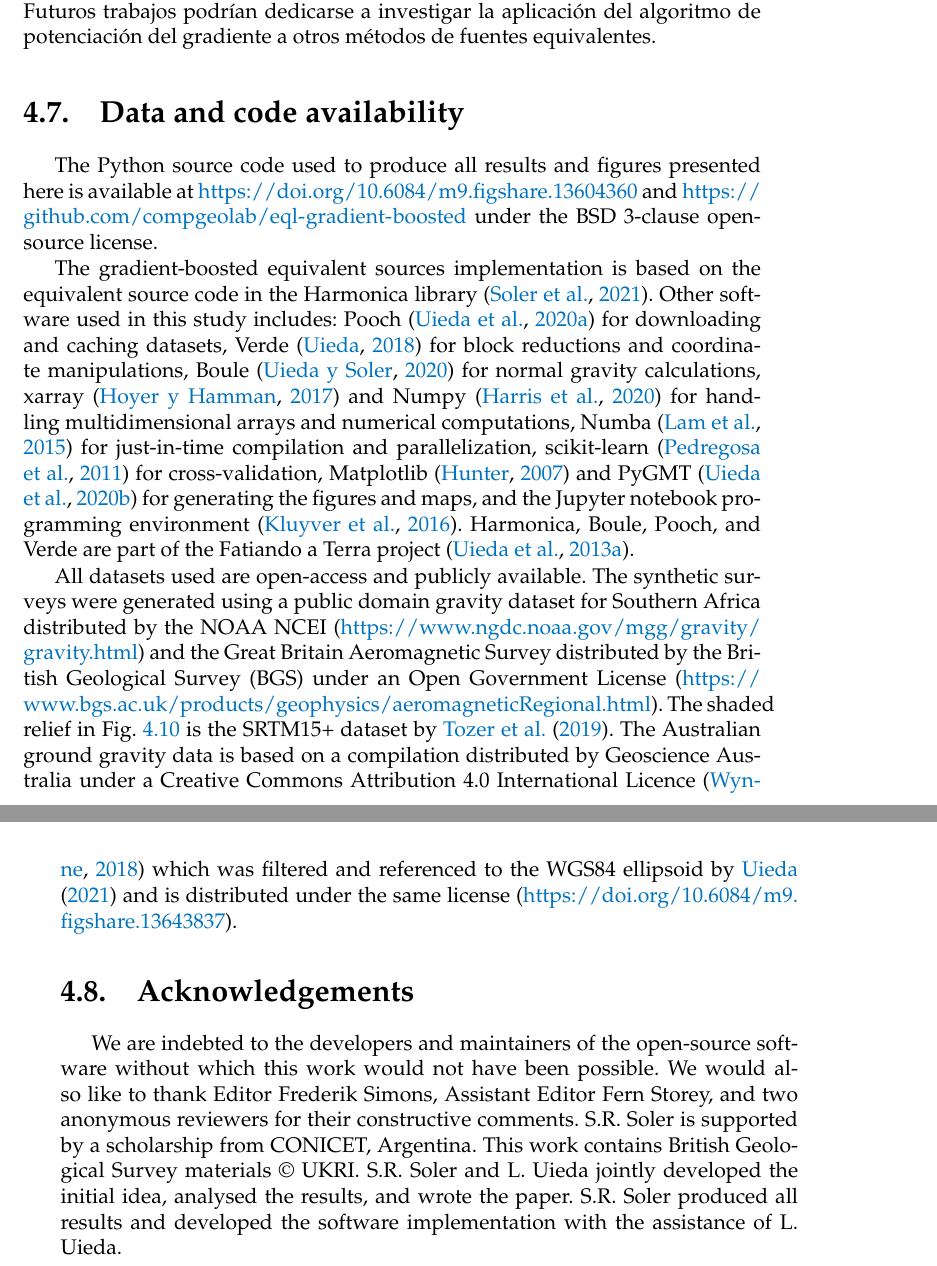
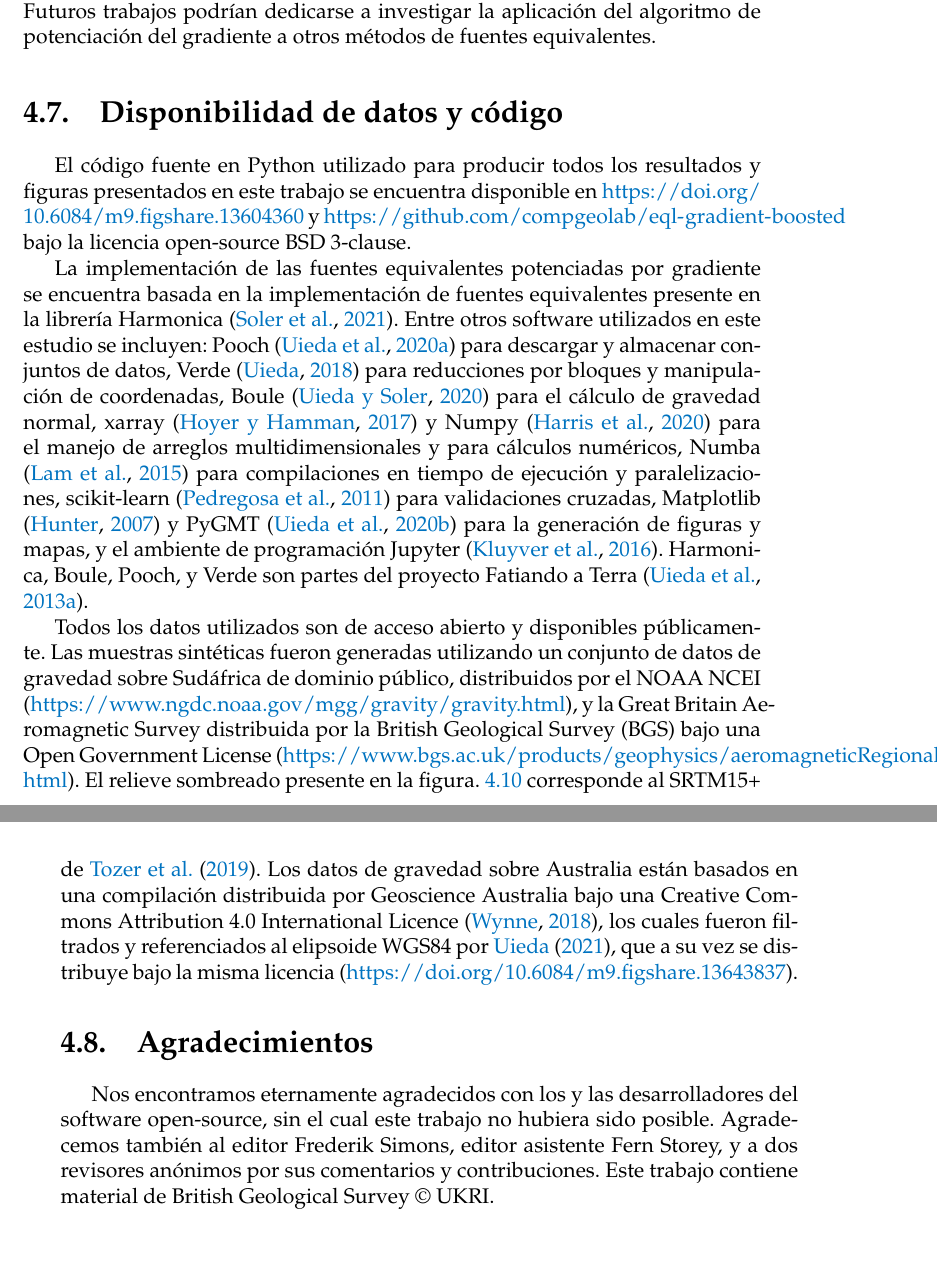
Before and after one commit to santisoler/phd-thesis, a LaTeX thesis (thesis/thesis.tex, which reads thesis/chapters/eql-gradient-boosted.tex): two parts of pages 96 and 97 of 118, joined at a grey line, cut so that both start at the same text. Compiled offline with pdfLaTeX.

Commit message:
Finish data and code availability and acknowledgements

```diff
--- a/thesis/chapters/eql-gradient-boosted.tex
+++ b/thesis/chapters/eql-gradient-boosted.tex
@@ -1614,58 +1614,56 @@ potenciación del gradiente a otros métodos de fuentes equivalentes.
 
 %%%%%%%%%%%%%%%%%%%%%%%%%%%%%%%%%%%%%%%%%%%%%%%%%%%%%%%%%%%%%%%%%%%%%%%%%%%%%%%
 
-\section{Data and code availability}
-
-The Python source code used to produce all results and figures presented here
-is available at
-\url{https://doi.org/10.6084/m9.figshare.13604360} and
+\section{Disponibilidad de datos y código}
+
+El código fuente en Python utilizado para producir todos los resultados
+y figuras presentados en este trabajo se encuentra disponible en
+\url{https://doi.org/10.6084/m9.figshare.13604360} y
 \url{https://github.com/compgeolab/eql-gradient-boosted}
-under the BSD 3-clause open-source license.
-
-The gradient-boosted equivalent sources implementation is based on the
-equivalent source code in the Harmonica library \citep{harmonica2021}.
-Other software used in this study includes:
-Pooch \citep{pooch2020} for downloading and caching datasets,
-Verde \citep{verde2018} for block reductions and coordinate manipulations,
-Boule \citep{boule2020} for normal gravity calculations,
-xarray \citep{xarray2017} and Numpy \citep{numpy2020} for handling
-multidimensional arrays and numerical computations,
-Numba \citep{numba2015} for just-in-time compilation and parallelization,
-scikit-learn \citep{sklearn2011} for cross-validation,
-Matplotlib \citep{matplotlib2007} and PyGMT \citep{pygmt2020} for generating
-the figures and maps,
-and the Jupyter notebook programming environment \citep{jupyter2016}.
-Harmonica, Boule, Pooch, and Verde are part of the Fatiando a Terra project
+bajo la licencia open-source BSD 3-clause.
+
+La implementación de las fuentes equivalentes potenciadas por gradiente se
+encuentra basada en la implementación de fuentes equivalentes presente en la
+librería Harmonica \citep{harmonica2021}.
+Entre otros software utilizados en este estudio se incluyen:
+Pooch \citep{pooch2020} para descargar y almacenar conjuntos de datos,
+Verde \citep{verde2018} para reducciones por bloques y manipulación de
+coordenadas,
+Boule \citep{boule2020} para el cálculo de gravedad normal,
+xarray \citep{xarray2017} y Numpy \citep{numpy2020}
+para el manejo de arreglos multidimensionales y para cálculos numéricos,
+Numba \citep{numba2015} para compilaciones en tiempo de ejecución
+y paralelizaciones,
+scikit-learn \citep{sklearn2011} para validaciones cruzadas,
+Matplotlib \citep{matplotlib2007} y PyGMT \citep{pygmt2020}
+para la generación de figuras y mapas,
+y el ambiente de programación Jupyter \citep{jupyter2016}.
+Harmonica, Boule, Pooch, y Verde son partes del proyecto Fatiando a Terra
 \citep{fatiando2013}.
 
-All datasets used are open-access and publicly available.
-The synthetic surveys were generated using
-a public domain gravity dataset for Southern Africa distributed by the
-NOAA NCEI (\url{https://www.ngdc.noaa.gov/mgg/gravity/gravity.html})
-and the Great Britain Aeromagnetic
-Survey distributed by the
-British Geological Survey (BGS) under an Open Government License
+Todos los datos utilizados son de acceso abierto y disponibles públicamente.
+Las muestras sintéticas fueron generadas utilizando un conjunto de datos de
+gravedad sobre Sudáfrica de dominio público, distribuidos por el
+NOAA NCEI (\url{https://www.ngdc.noaa.gov/mgg/gravity/gravity.html}),
+y la Great Britain Aeromagnetic Survey distribuida por la
+British Geological Survey (BGS) bajo una Open Government License
 (\url{https://www.bgs.ac.uk/products/geophysics/aeromagneticRegional.html}).
-The shaded relief in Fig.~\ref{fig:australia} is the SRTM15+ dataset by
-\citet{tozer2019}.
-The Australian ground gravity
-data is based on a compilation distributed by Geoscience Australia under a
-Creative Commons Attribution 4.0 International Licence \citep{wynne2018}  which
-was filtered and referenced to the WGS84 ellipsoid by
-\citet{australia_compilation} and is distributed under the same license
+El relieve sombreado presente en la figura.~\ref{fig:australia} corresponde al
+SRTM15+ de \citet{tozer2019}.
+Los datos de gravedad sobre Australia están basados en una compilación
+distribuida por Geoscience Australia bajo una Creative Commons Attribution 4.0
+International Licence \citep{wynne2018}, los cuales fueron filtrados
+y referenciados al elipsoide WGS84 por \citet{australia_compilation}, que a su
+vez se distribuye bajo la misma licencia
 (\url{https://doi.org/10.6084/m9.figshare.13643837}).
 
 
 %%%%%%%%%%%%%%%%%%%%%%%%%%%%%%%%%%%%%%%%%%%%%%%%%%%%%%%%%%%%%%%%%%%%%%%%%%%%%%%
 
-\section{Acknowledgements}
-
-We are indebted to the developers and maintainers of the open-source software
-without which this work would not have been possible.
-We would also like to thank Editor Frederik Simons, Assistant Editor Fern
-Storey, and two anonymous reviewers for their constructive comments.
-S.R. Soler is supported by a scholarship from CONICET, Argentina.
-This work contains British Geological Survey materials ©~UKRI.
-S.R. Soler and L. Uieda jointly developed the initial idea, analysed the
-results, and wrote the paper. S.R. Soler produced all results and developed the
-software implementation with the assistance of L. Uieda.
+\section{Agradecimientos}
+
+Nos encontramos eternamente agradecidos con los y las desarrolladores del
+software open-source, sin el cual este trabajo no hubiera sido posible.
+Agradecemos también al editor Frederik Simons, editor asistente Fern Storey,
+y a dos revisores anónimos por sus comentarios y contribuciones.
+Este trabajo contiene material de British Geological Survey ©~UKRI.
```
